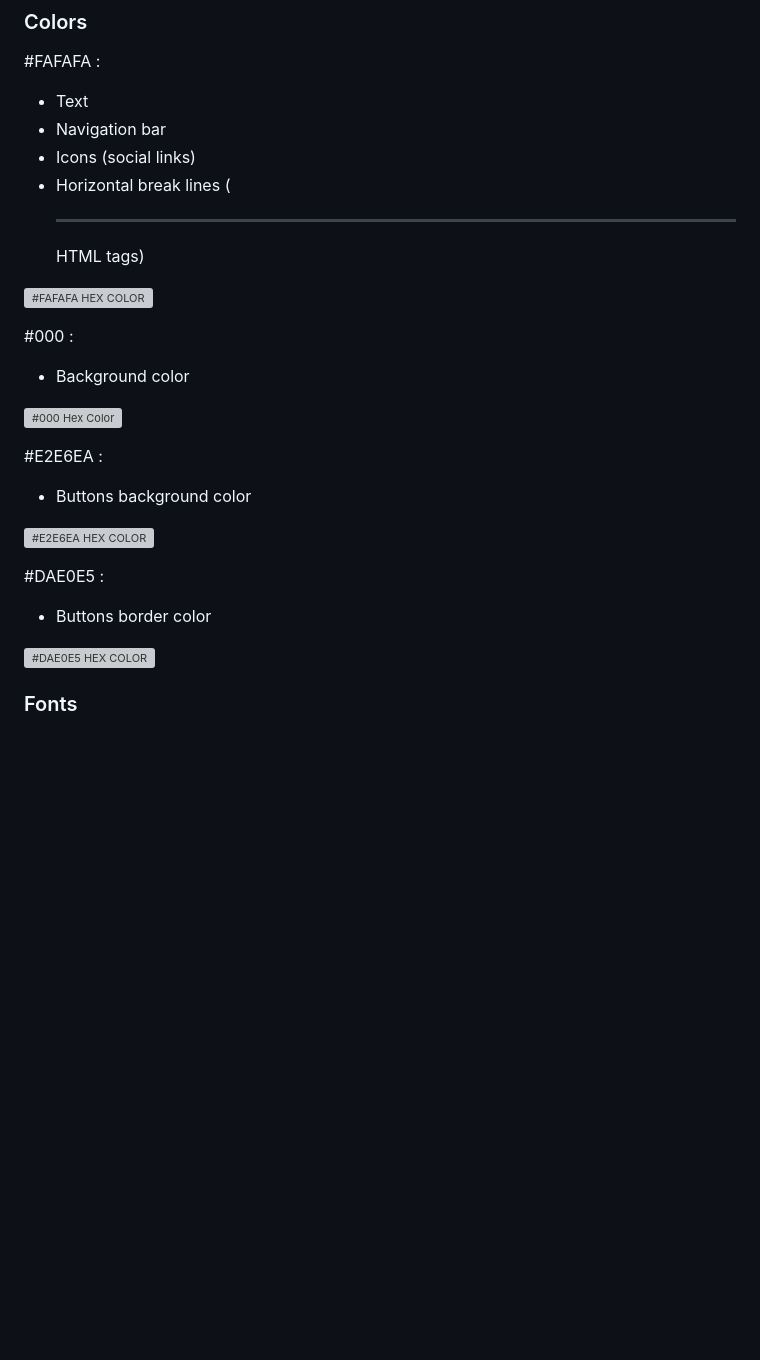
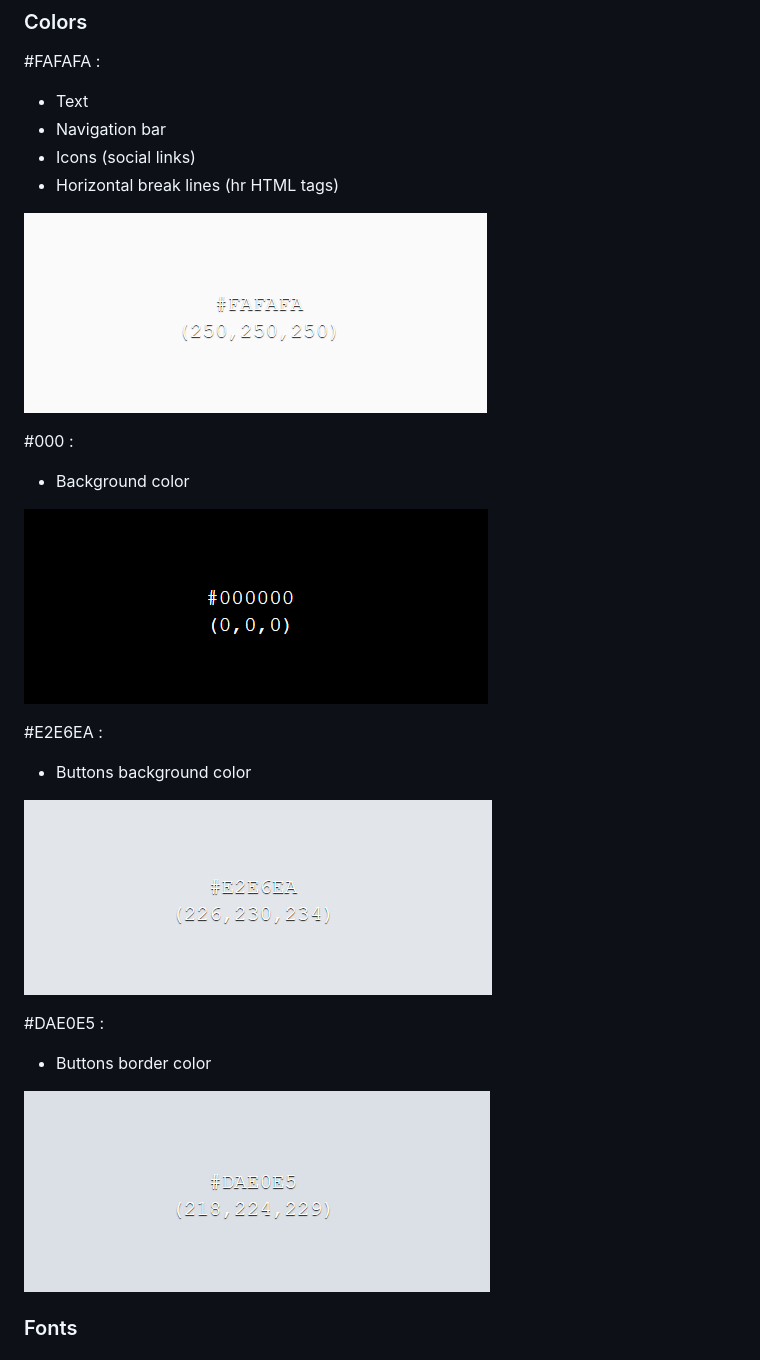
Before and after one commit to PatrycjaBlaszkowska/gwent-memory-game, a Markdown page: README.md, the part around the change. Drawn GitHub-style; blank space fills up the shorter version; grey boxes are pictures that could not be loaded.

Commit message:
Fixed color's paths/links in the structure plane in README.md

```diff
--- a/README.md
+++ b/README.md
@@ -106,27 +106,27 @@ Planning process helped me to decide which features can be implemented withing a
 - Text
 - Navigation bar
 - Icons (social links)
-- Horizontal break lines (<hr> HTML tags)
+- Horizontal break lines (hr HTML tags)
 
-![#FAFAFA HEX COLOR](./docs/images/#FAFAFA.PNG)
+![#FAFAFA Hex Color](https://github.com/PatrycjaBlaszkowska/gwent-memory-game/blob/main/docs/images/%23FAFAFA.PNG)
 
 #000 :
 
 - Background color
 
-![#000 Hex Color](./docs/images/#000.PNG)
+![#000 Hex Color](https://github.com/PatrycjaBlaszkowska/gwent-memory-game/blob/main/docs/images/%23000.PNG)
 
 #E2E6EA :
 
 - Buttons background color
 
-![#E2E6EA HEX COLOR](./docs/images/#E2E6EA.PNG)
+![#E2E6EA HEX COLOR](https://github.com/PatrycjaBlaszkowska/gwent-memory-game/blob/main/docs/images/%23E2E6EA.PNG)
 
 #DAE0E5 :
 
 - Buttons border color
 
-![#DAE0E5 HEX COLOR](./docs/images/#DAE0E5.PNG)
+![#DAE0E5 HEX COLOR](https://github.com/PatrycjaBlaszkowska/gwent-memory-game/blob/main/docs/images/%23DAE0E5.PNG)
 
 ### Fonts
 
```
